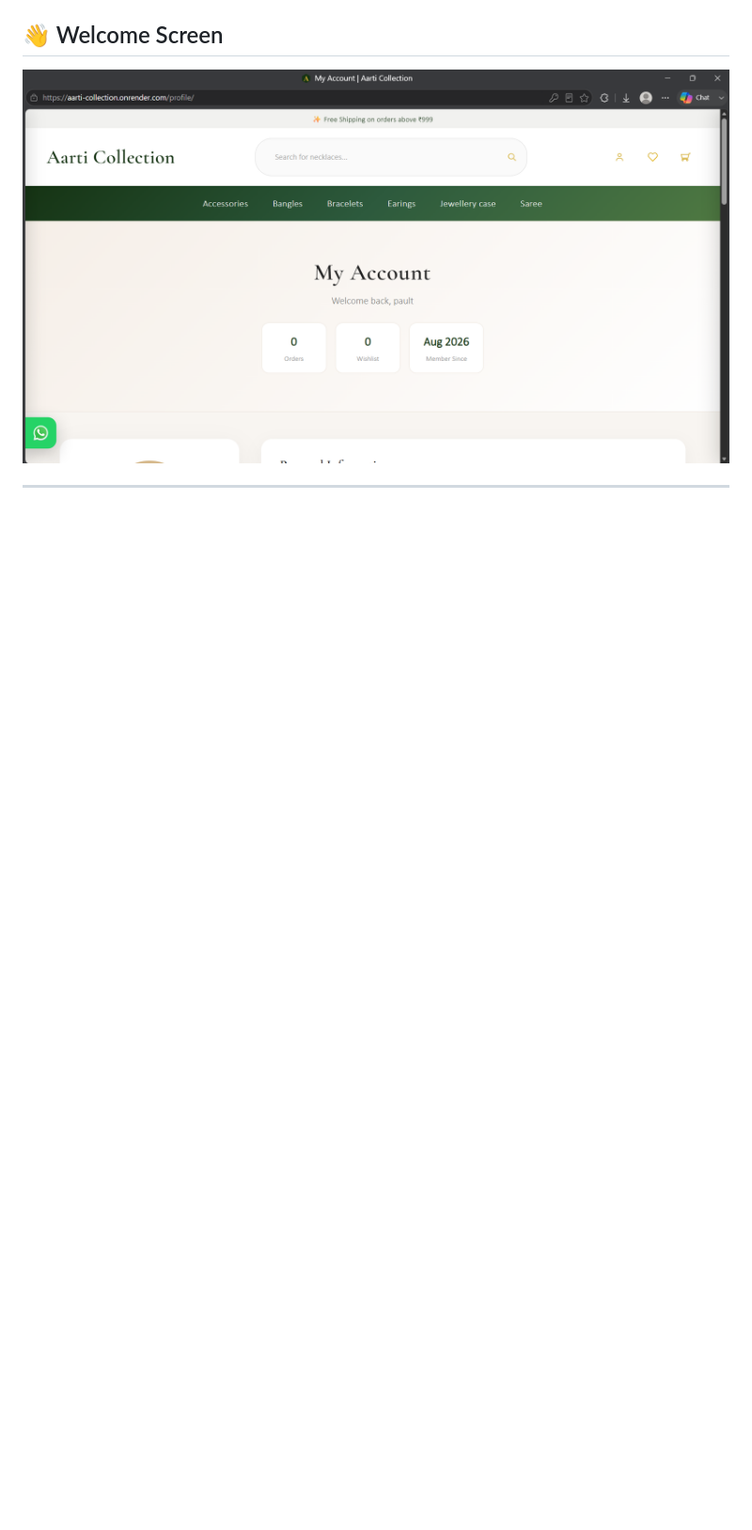
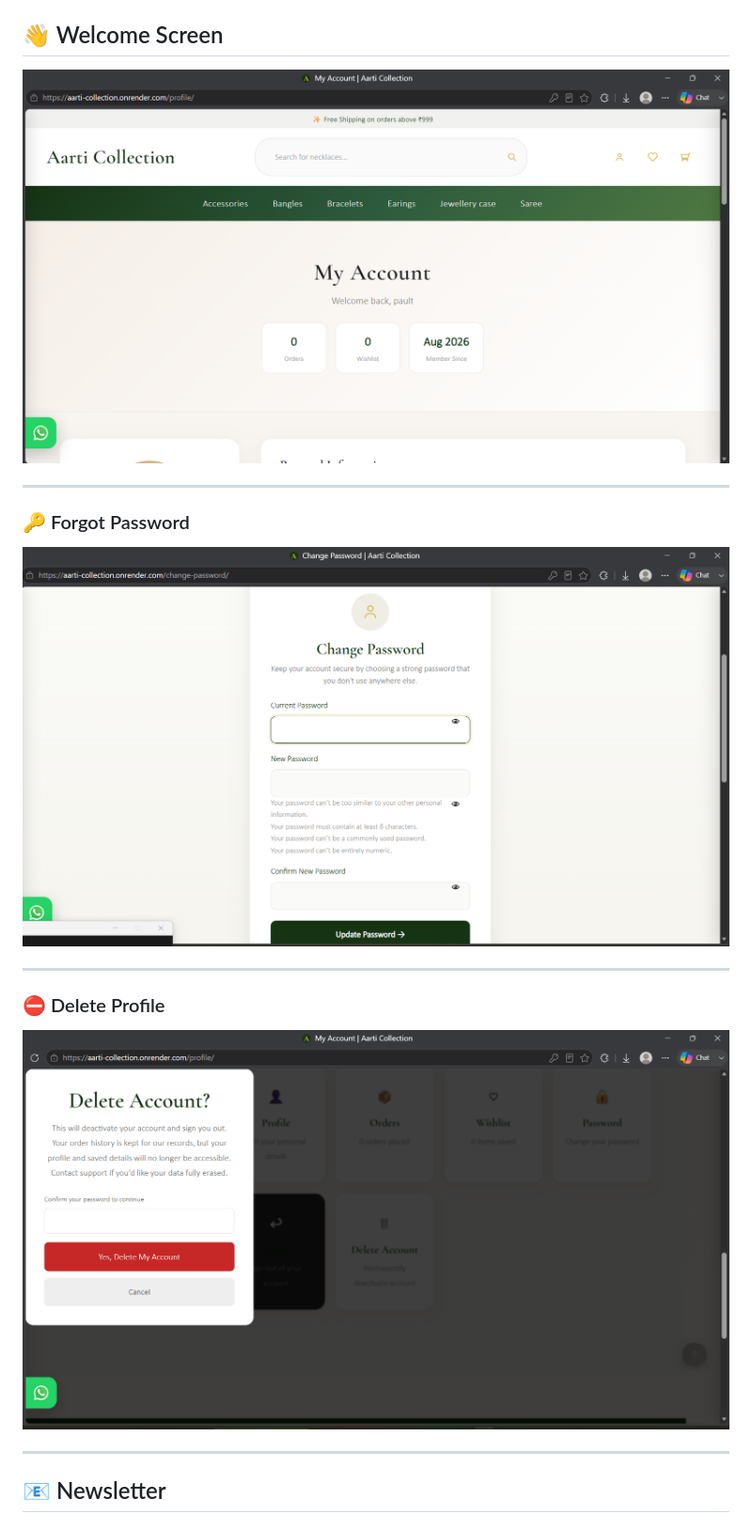
Before and after one commit to tania-io/aarti-collection, a Markdown page: README.md, the part around one of its changes. Shown at 94% size. Rendered like a GitHub page; blank space fills up the shorter version.

Commit message:
Enhance README with new features and updates
Added sections for authentication, profile editing, and newsletter features in the README.

```diff
--- a/README.md
+++ b/README.md
@@ -235,3 +263,18 @@ Aarti Collection allows customers to browse products, manage wishlists, add item
 
 ![](screenshots/welcome_user.png)
 
+---
+
+### 🔑 Forgot Password
+
+![](screenshots/forgot_password.png)
+
+---
+### ⛔ Delete Profile
+
+![](screenshots/delete_profile.png)
+
+---
+
+## 📧 Newsletter
+
```
Also changed, not shown: other parts of README.md (+41 -4 lines).
